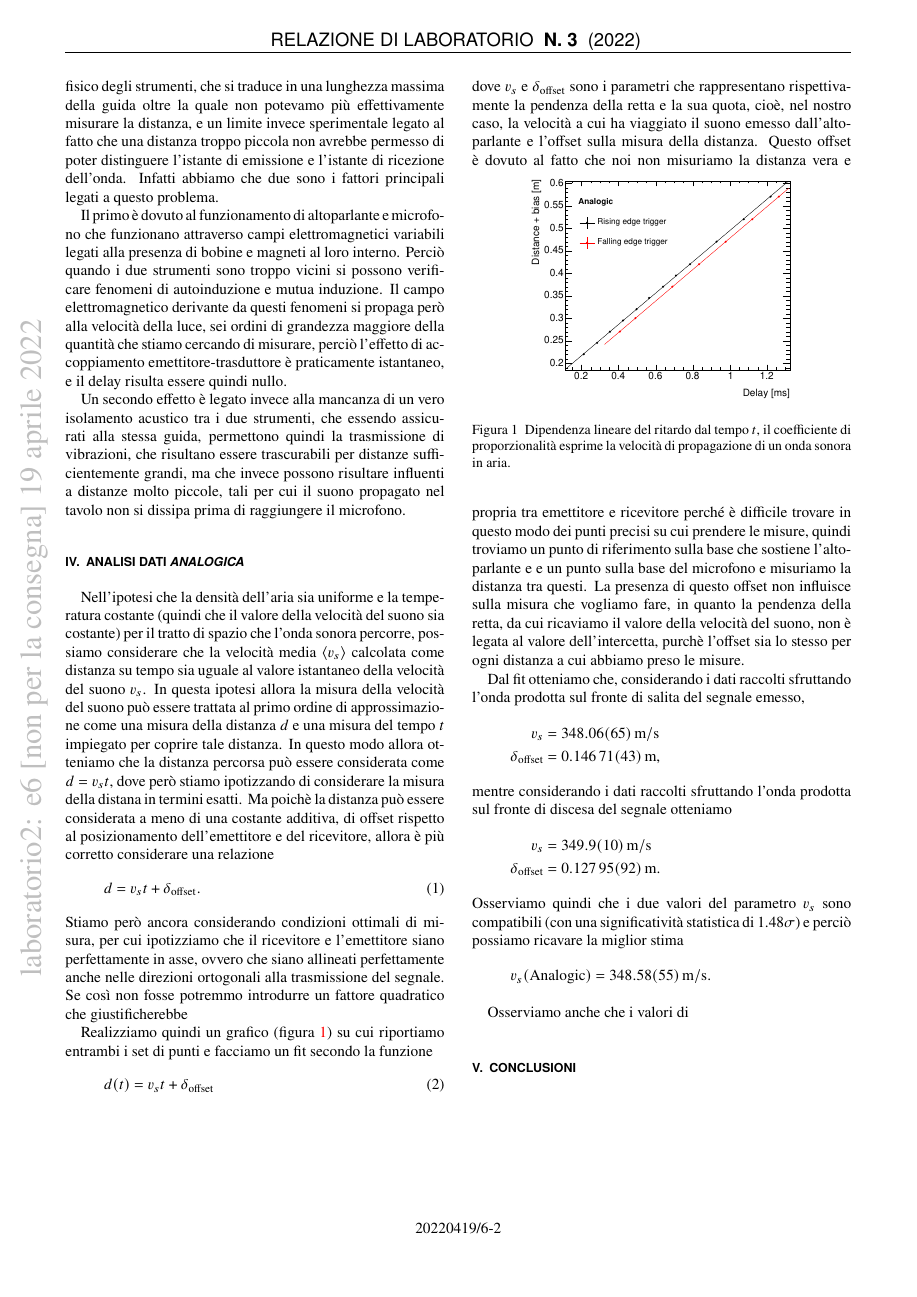
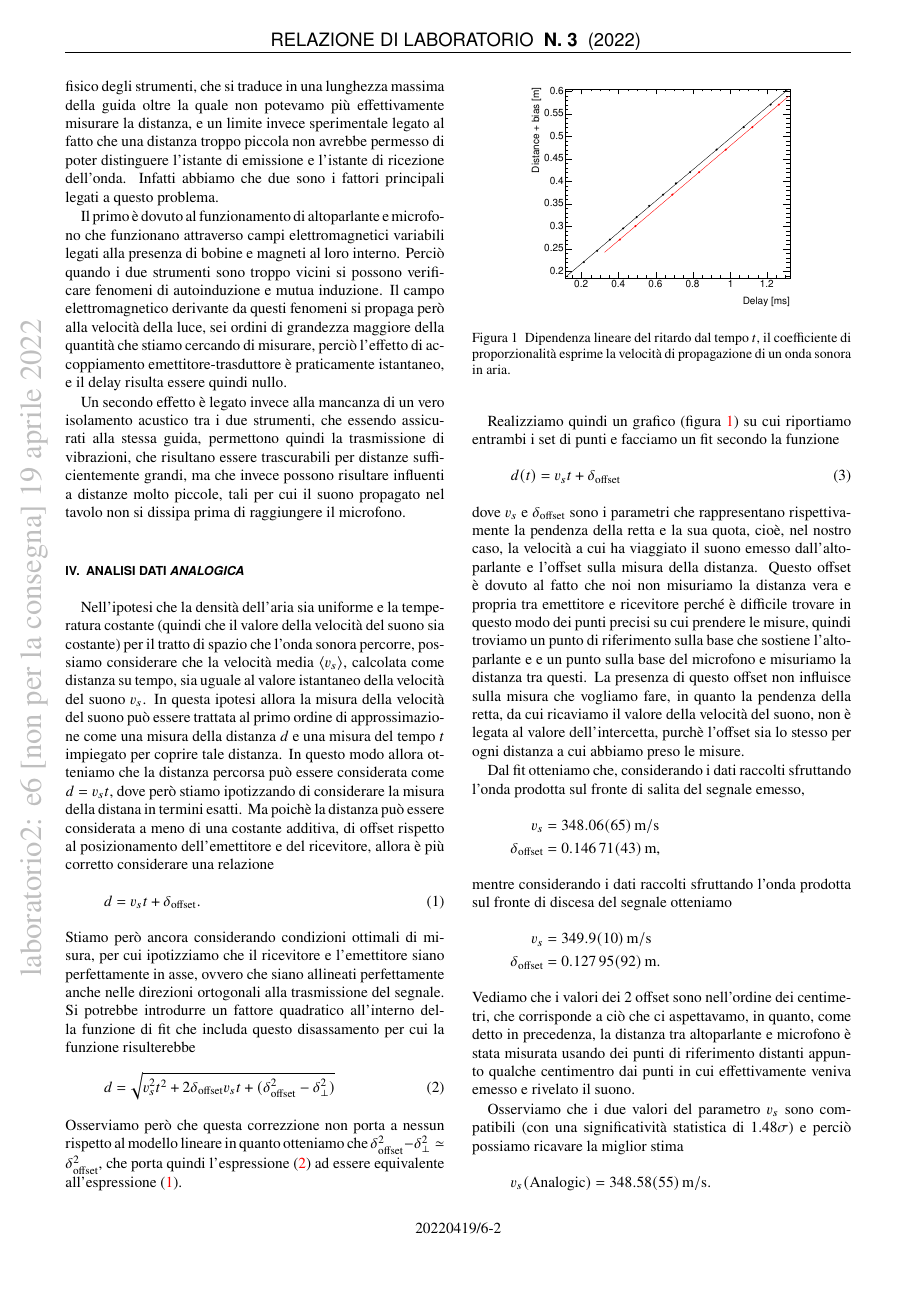
Before and after one commit to mattiasotgia/Lab2, a LaTeX paper (esperienza_6__velocita_suono/relazione/esperienza_6_2022_03_20.tex): page 2 of 2 before the commit and page 2 of 3 after it. The pictures show the PDF file esperienza_6__velocita_suono/relazione/esperienza_6_2022_03_20.pdf that the author committed with the source.

Commit message:
relazione

```diff
--- a/esperienza_6__velocita_suono/relazione/esperienza_6_2022_03_20.tex
+++ b/esperienza_6__velocita_suono/relazione/esperienza_6_2022_03_20.tex
@@ -110,9 +110,15 @@ Un secondo effetto è legato invece alla mancanza di un vero isolamento acustico
 
 \section{Analisi dati \emph{analogica}}
 
-Nell'ipotesi che la densità dell'aria sia uniforme e la temperatura costante (quindi che il valore della velocità del suono sia costante) per il tratto di spazio che l'onda sonora percorre, possiamo considerare che la velocità media $\expval{v_s}$ calcolata come distanza su tempo sia uguale al valore istantaneo della velocità del suono $v_s$. In questa ipotesi allora la misura della velocità del suono può essere trattata al primo ordine di approssimazione come una misura della distanza $d$ e una misura del tempo $t$ impiegato per coprire tale distanza. In questo modo allora otteniamo che la distanza percorsa può essere considerata come $d=v_st$, dove però stiamo ipotizzando di considerare la misura della distana in termini esatti. Ma poichè la distanza può essere considerata a meno di una costante additiva, di offset rispetto al posizionamento dell'emettitore e del ricevitore, allora è più corretto considerare una relazione \begin{equation}
+Nell'ipotesi che la densità dell'aria sia uniforme e la temperatura costante (quindi che il valore della velocità del suono sia costante) per il tratto di spazio che l'onda sonora percorre, possiamo considerare che la velocità media $\expval{v_s}$, calcolata come distanza su tempo, sia uguale al valore istantaneo della velocità del suono $v_s$. In questa ipotesi allora la misura della velocità del suono può essere trattata al primo ordine di approssimazione come una misura della distanza $d$ e una misura del tempo $t$ impiegato per coprire tale distanza. In questo modo allora otteniamo che la distanza percorsa può essere considerata come $d=v_st$, dove però stiamo ipotizzando di considerare la misura della distana in termini esatti. Ma poichè la distanza può essere considerata a meno di una costante additiva, di offset rispetto al posizionamento dell'emettitore e del ricevitore, allora è più corretto considerare una relazione \begin{equation}
     d=v_st + \delta_\text{offset}\label{eq:first_order_approx}.
-\end{equation} Stiamo però ancora considerando condizioni ottimali di misura, per cui ipotizziamo che il ricevitore e l'emettitore siano perfettamente in asse, ovvero che siano allineati perfettamente anche nelle direzioni ortogonali alla trasmissione del segnale. Se così non fosse potremmo introdurre un fattore quadratico che giustificherebbe
+\end{equation} Stiamo però ancora considerando condizioni ottimali di misura, per cui ipotizziamo che il ricevitore e l'emettitore siano perfettamente in asse, ovvero che siano allineati perfettamente anche nelle direzioni ortogonali alla trasmissione del segnale. Si potrebbe introdurre un fattore quadratico all'interno della funzione di fit che includa questo disassamento per cui la funzione risulterebbe
+\begin{equation}
+    d=\sqrt{v_s^2t^2+2\delta_\text{offset}v_st+(\delta_\text{offset}^2-\delta_\perp^2)}
+    \label{eq:second_order_approx}
+\end{equation}
+Osserviamo però che questa correzzione non porta a nessun rispetto al modello lineare in quanto otteniamo che $\delta_\text{offset}^2-\delta_\perp^2 \simeq \delta_\text{offset}^2$, che porta quindi l'espressione \refeqn{eq:second_order_approx} ad essere equivalente all'espressione \refeqn{eq:first_order_approx}.
+
 
 
 Realizziamo quindi un grafico (figura \ref{fig:analog_plot_d1}) su cui riportiamo entrambi i set di punti e facciamo un fit secondo la funzione \begin{equation}
@@ -131,7 +137,8 @@ Dal fit otteniamo che, considerando i dati raccolti sfruttando l'onda prodotta s
 \end{align*} mentre considerando i dati raccolti sfruttando l'onda prodotta sul fronte di discesa del segnale otteniamo \begin{align*}
     v_s &=\SI{349.87(1.03)}{\metre\per\second}\\
     \delta_\text{offset} &=\SI{0.127950(915)}{\metre}.
-\end{align*} Osserviamo quindi che i due valori del parametro $v_s$ sono compatibili (con una significatività statistica di 1.48$\sigma$) e perciò possiamo ricavare la miglior stima \[v_s(\text{Analogic})=\SI{348.577(552)}{\metre\per\second}.\]
+\end{align*}
+Vediamo che i valori dei 2 offset sono nell'ordine dei centimetri, che corrisponde a ciò che ci aspettavamo, in quanto, come detto in precedenza, la distanza tra altoparlante e microfono è stata misurata usando dei punti di riferimento distanti appunto qualche centimentro dai punti in cui effettivamente veniva emesso e rivelato il suono.
 
-Osserviamo anche che i valori di
+Osserviamo che i due valori del parametro $v_s$ sono compatibili (con una significatività statistica di 1.48$\sigma$) e perciò possiamo ricavare la miglior stima \[v_s(\text{Analogic})=\SI{348.577(552)}{\metre\per\second}.\]
 
```
Also changed, not shown: esperienza_6__velocita_suono/relazione/esperienza_6_2022_03_20.pdf, esperienza_6__velocita_suono/relazione/esperienza_6_2022_03_20.tex (1 more changed lines).
